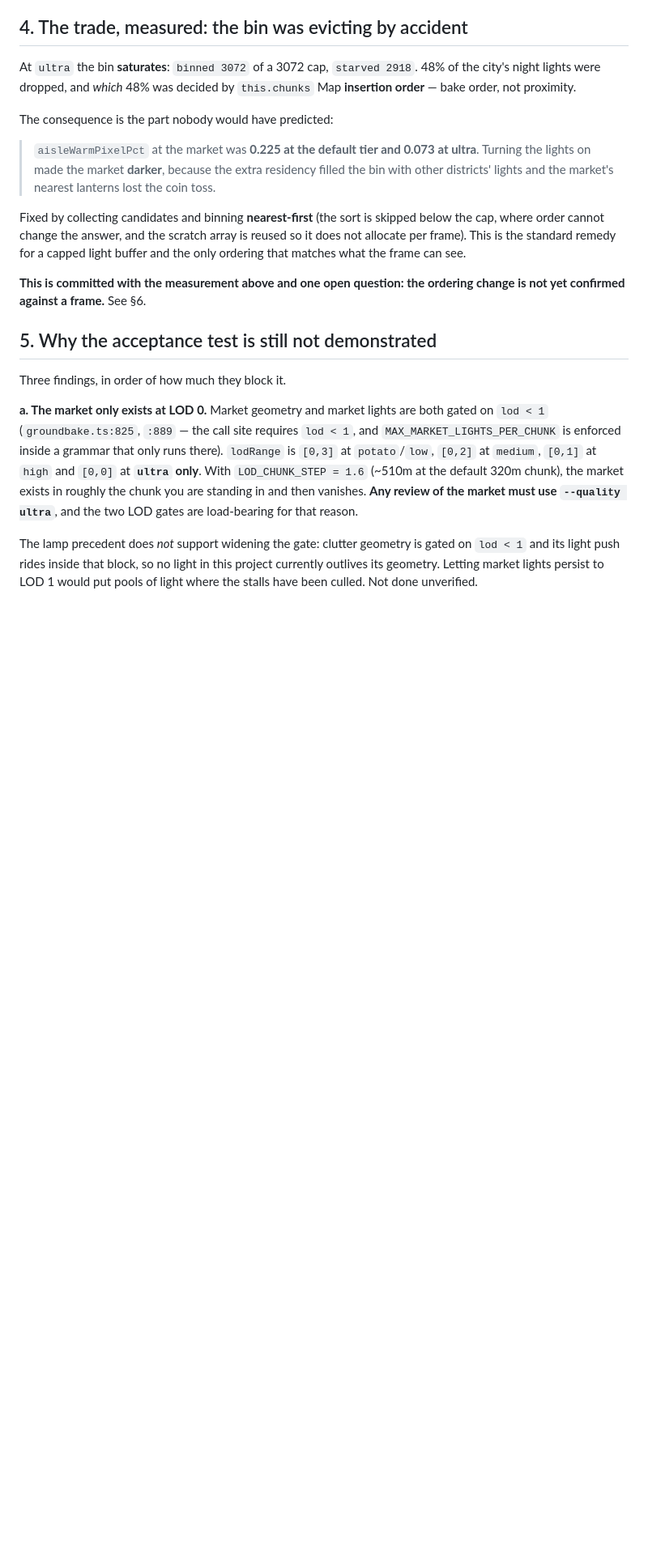
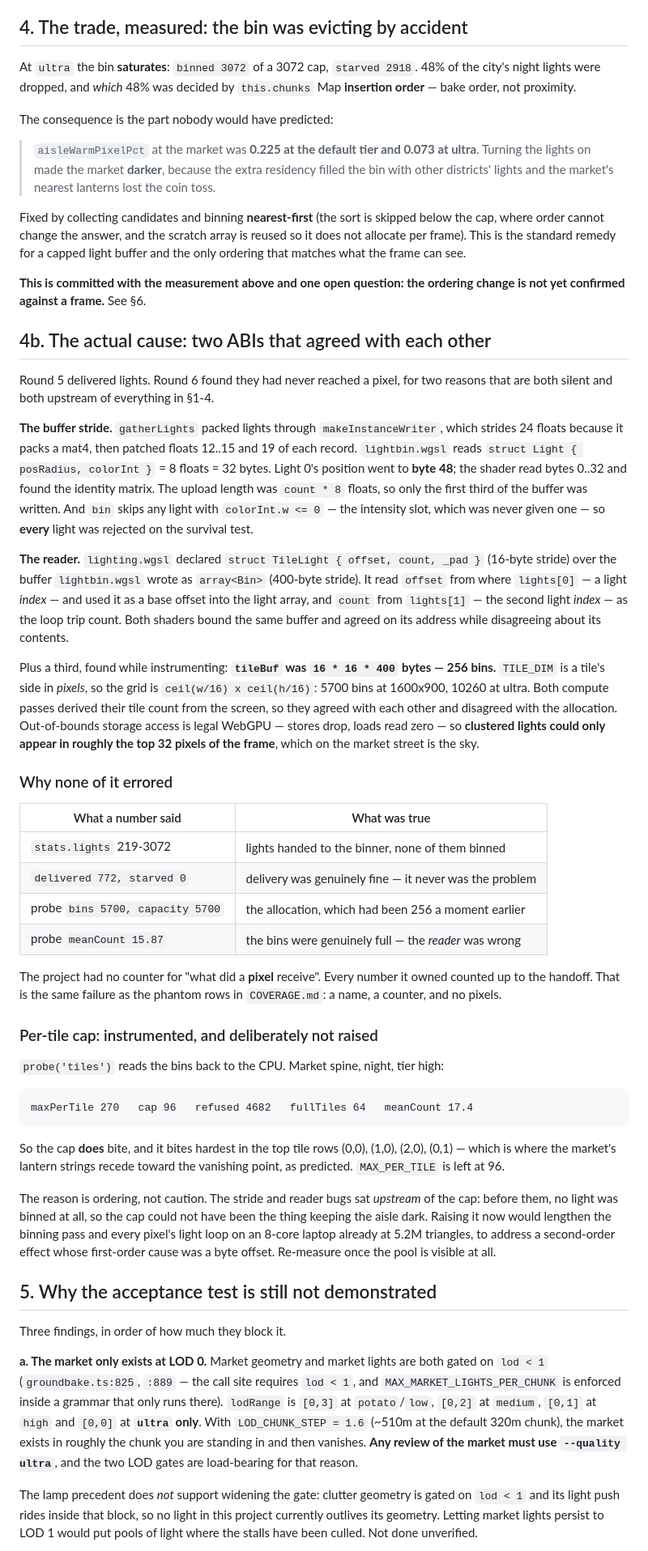
Before and after one commit to neko-ronin/syzygy, a Markdown page: docs/LIGHT_DELIVERY.md, the part around one of its changes. Shown at 81% size. GitHub-like rendering; blank space fills up the shorter version.

````diff
--- a/docs/LIGHT_DELIVERY.md
+++ b/docs/LIGHT_DELIVERY.md
@@ -127,6 +129,67 @@ capped light buffer and the only ordering that matches what the frame can see.
 
 **This is committed with the measurement above and one open question: the
 ordering change is not yet confirmed against a frame.** See §6.
+
+## 4b. The actual cause: two ABIs that agreed with each other
+
+Round 5 delivered lights. Round 6 found they had never reached a pixel, for two
+reasons that are both silent and both upstream of everything in §1-4.
+
+**The buffer stride.** `gatherLights` packed lights through `makeInstanceWriter`,
+which strides 24 floats because it packs a mat4, then patched floats 12..15 and 19
+of each record. `lightbin.wgsl` reads `struct Light { posRadius, colorInt }` =
+8 floats = 32 bytes. Light 0's position went to **byte 48**; the shader read bytes
+0..32 and found the identity matrix. The upload length was `count * 8` floats, so
+only the first third of the buffer was written. And `bin` skips any light with
+`colorInt.w <= 0` — the intensity slot, which was never given one — so **every**
+light was rejected on the survival test.
+
+**The reader.** `lighting.wgsl` declared `struct TileLight { offset, count, _pad }`
+(16-byte stride) over the buffer `lightbin.wgsl` wrote as `array<Bin>` (400-byte
+stride). It read `offset` from where `lights[0]` — a light *index* — and used it
+as a base offset into the light array, and `count` from `lights[1]` — the second
+light *index* — as the loop trip count. Both shaders bound the same buffer and
+agreed on its address while disagreeing about its contents.
+
+Plus a third, found while instrumenting: **`tileBuf` was `16 * 16 * 400` bytes —
+256 bins.** `TILE_DIM` is a tile's side in *pixels*, so the grid is
+`ceil(w/16) x ceil(h/16)`: 5700 bins at 1600x900, 10260 at ultra. Both compute
+passes derived their tile count from the screen, so they agreed with each other and
+disagreed with the allocation. Out-of-bounds storage access is legal WebGPU —
+stores drop, loads read zero — so **clustered lights could only appear in roughly
+the top 32 pixels of the frame**, which on the market street is the sky.
+
+### Why none of it errored
+
+| What a number said | What was true |
+| --- | --- |
+| `stats.lights` 219-3072 | lights handed to the binner, none of them binned |
+| `delivered 772, starved 0` | delivery was genuinely fine — it never was the problem |
+| probe `bins 5700, capacity 5700` | the allocation, which had been 256 a moment earlier |
+| probe `meanCount 15.87` | the bins were genuinely full — the *reader* was wrong |
+
+The project had no counter for "what did a **pixel** receive". Every number it
+owned counted up to the handoff. That is the same failure as the phantom rows in
+`COVERAGE.md`: a name, a counter, and no pixels.
+
+### Per-tile cap: instrumented, and deliberately not raised
+
+`probe('tiles')` reads the bins back to the CPU. Market spine, night, tier high:
+
+```
+maxPerTile 270   cap 96   refused 4682   fullTiles 64   meanCount 17.4
+```
+
+So the cap **does** bite, and it bites hardest in the top tile rows (0,0), (1,0),
+(2,0), (0,1) — which is where the market's lantern strings recede toward the
+vanishing point, as predicted. `MAX_PER_TILE` is left at 96.
+
+The reason is ordering, not caution. The stride and reader bugs sat *upstream* of
+the cap: before them, no light was binned at all, so the cap could not have been
+the thing keeping the aisle dark. Raising it now would lengthen the binning pass
+and every pixel's light loop on an 8-core laptop already at 5.2M triangles, to
+address a second-order effect whose first-order cause was a byte offset. Re-measure
+once the pool is visible at all.
 
 ## 5. Why the acceptance test is still not demonstrated
 
````
Also changed, not shown: other parts of docs/LIGHT_DELIVERY.md (+34 -3 lines).
